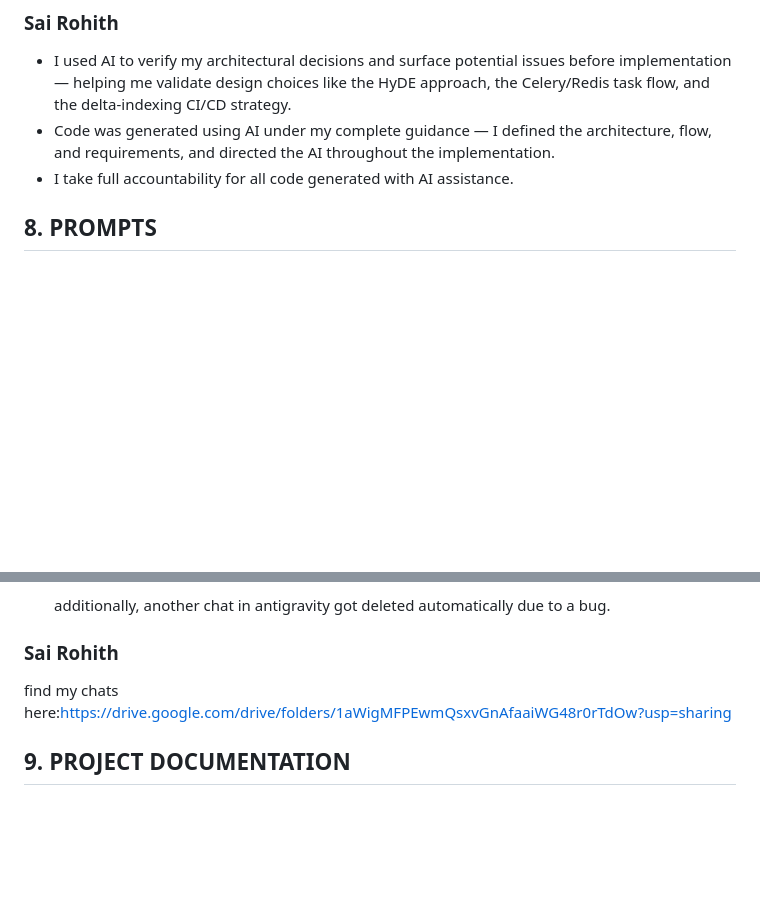
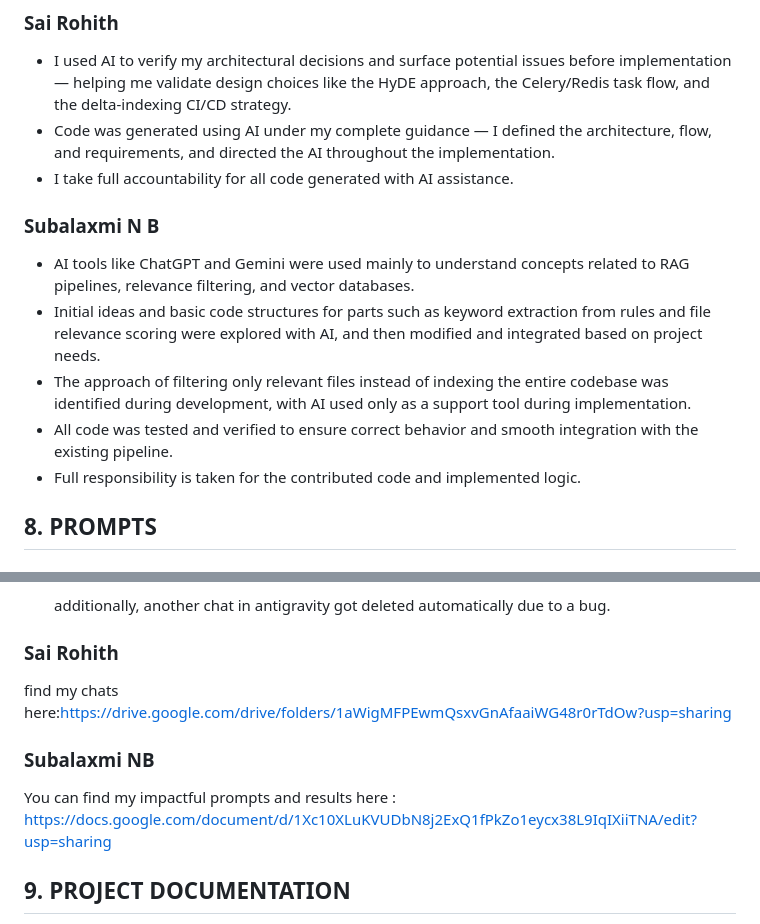
Before and after one commit to sahas42/software-tool, a Markdown page: project_report.md, 2 parts joined by grey strips. Rendered like a GitHub page; blank space fills up the shorter version.

```diff
--- a/project_report.md
+++ b/project_report.md
@@ -239,6 +283,16 @@ detailed work done per week was clearly mentioned in the wsl sheet.
 - Code was generated using AI under my complete guidance — I defined the architecture,
   flow, and requirements, and directed the AI throughout the implementation.
 - I take full accountability for all code generated with AI assistance.
+
+### Subalaxmi N B
+
+- AI tools like ChatGPT and Gemini were used mainly to understand concepts related to RAG pipelines, relevance filtering, and vector databases.
+- Initial ideas and basic code structures for parts such as keyword extraction from rules and file relevance scoring were explored with AI, and then modified and integrated based on project needs.
+- The approach of filtering only relevant files instead of indexing the entire codebase was identified during development, with AI used only as a support tool during implementation.
+- All code was tested and verified to ensure correct behavior and smooth integration with the existing pipeline.
+- Full responsibility is taken for the contributed code and implemented logic.
+
+
 ## 8. PROMPTS
 
 ### Sahasvat
@@ -261,6 +315,10 @@ Please find the link to my chats here: https://drive.google.com/drive/folders/1i
 ### Sai Rohith
 find my chats here:https://drive.google.com/drive/folders/1aWigMFPEwmQsxvGnAfaaiWG48r0rTdOw?usp=sharing
 
+### Subalaxmi NB
+You can find my impactful prompts and results here :
+https://docs.google.com/document/d/1Xc10XLuKVUDbN8j2ExQ1fPkZo1eycx38L9IqIXiiTNA/edit?usp=sharing
+
 ## 9. PROJECT DOCUMENTATION
 
 *For comprehensive technical specifications, API schemas, design decisions, and system blueprints, please refer to the global documentation files housed within the project repository:*
```
Also changed, not shown: other parts of project_report.md (+44 -0 lines).
